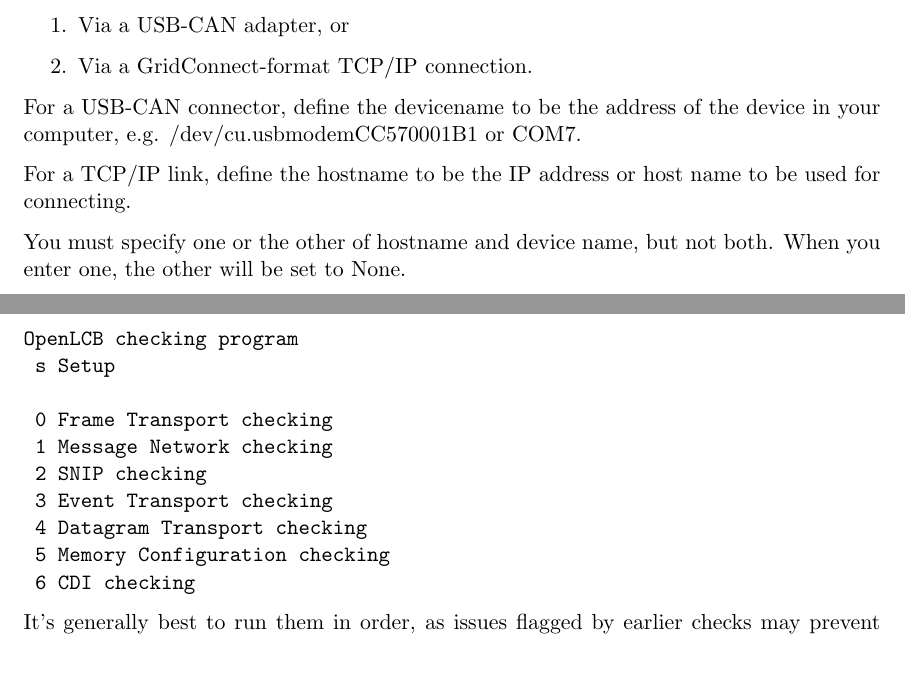
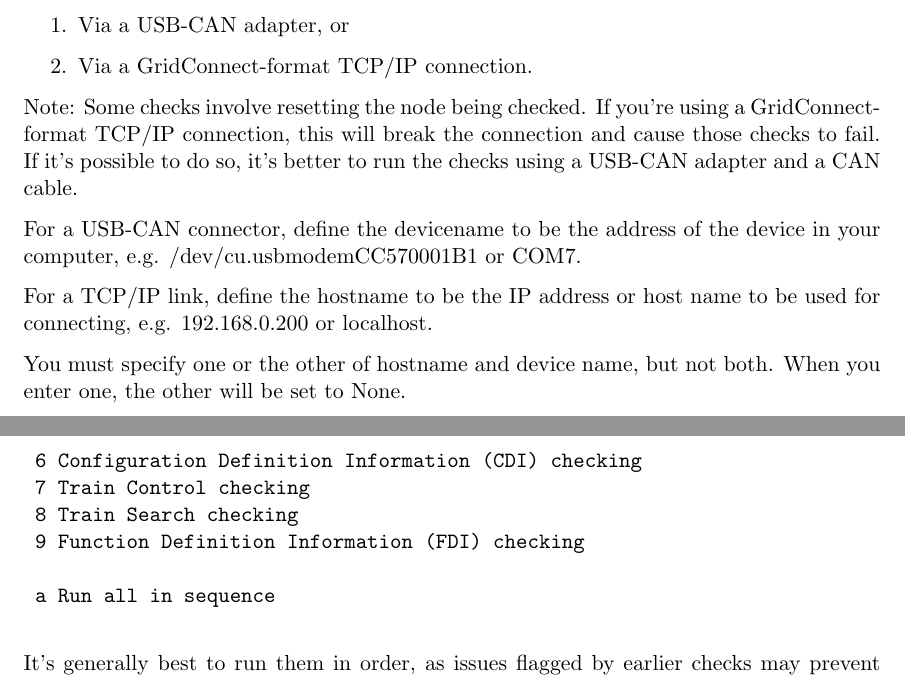
Before and after one commit to bobjacobsen/OlcbChecker, a LaTeX document (plans/InstallingBasicChecker.tex): two parts of pages 4 and 6 of 7, joined at a grey line, cut so that both start at the same text. Compiled offline with pdfLaTeX.

Commit message:
add new menu items, warning about TCP restarts

```diff
--- a/plans/InstallingBasicChecker.tex
+++ b/plans/InstallingBasicChecker.tex
@@ -176,11 +176,16 @@
 \item Via a GridConnect-format TCP/IP connection.
 \end{enumerate}
 
+Note:  Some checks involve resetting the node being checked.
+If you're using a GridConnect-format TCP/IP connection, this will break the
+connection and cause those checks to fail.  If it's possible to do so, it's
+better to run the checks using a USB-CAN adapter and a CAN cable.
+
 For a USB-CAN connector, define the devicename to be the address of the device in your computer,
 e.g. /dev/cu.usbmodemCC570001B1 or COM7.
 
 For a TCP/IP link, define the hostname to be the IP address or host name to be used
-for connecting.
+for connecting, e.g. 192.168.0.200 or localhost.
 
 You must specify one or the other of hostname and device name, but not both.
 When you enter one, the other will be set to None.
@@ -197,20 +202,6 @@
  >> y
 Stored
 Quit and restart the program to put them into effect
-
-OpenLCB checking program
- s Setup
-
- 0 Frame Transport checking
- 1 Message Network checking
- 2 SNIP checking
- 3 Event Transport checking
- 4 Datagram Transport checking
- 5 Memory Configuration checking
- 6 CDI checking
-
- q  Quit
->>
 \end{verbatim}
 
 Quit and restart the program to put your changes into effect.
@@ -255,7 +246,13 @@
  3 Event Transport checking
  4 Datagram Transport checking
  5 Memory Configuration checking
- 6 CDI checking
+ 6 Configuration Definition Information (CDI) checking
+ 7 Train Control checking
+ 8 Train Search checking
+ 9 Function Definition Information (FDI) checking
+
+ a Run all in sequence
+
 \end{verbatim}
 
 It's generally best to run them in order, as issues flagged by earlier
```
Also changed, not shown: plans/InstallingBasicChecker.pdf, plans/InstallingBasicChecker.tex (2 more changed lines).
